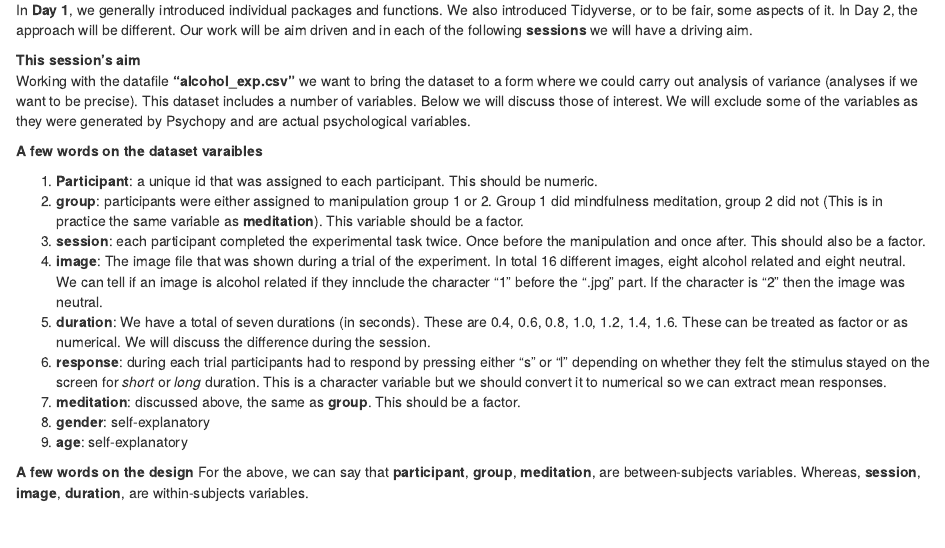
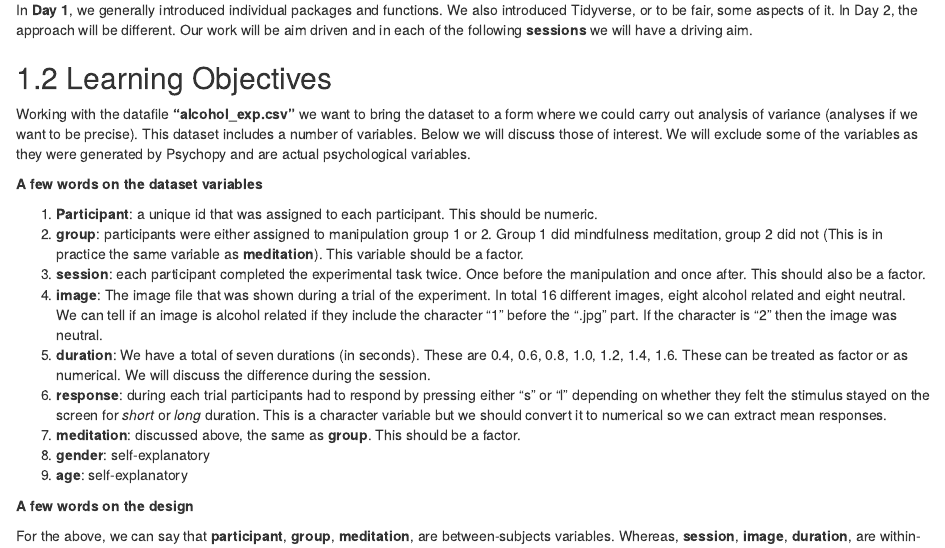
Before and after one commit to lgonidis/KentRtraining, an R Markdown document (06-Bringing-Everything-Together-Part-I.Rmd): the page in a window 1100 px wide, from 120 px down. Rendered offline with R 4.5, knitr and Pandoc, with nearby package versions; drawn as R Markdown's standard HTML page in place of the format the file asks for.

Commit message:
update session 7 and index

```diff
--- a/06-Bringing-Everything-Together-Part-I.Rmd
+++ b/06-Bringing-Everything-Together-Part-I.Rmd
@@ -5,16 +5,16 @@
 In **Day 1**, we generally introduced individual packages and functions. We also introduced Tidyverse, or to be fair, some aspects of it. In Day 2, the approach will be different. Our work will be aim driven and in each of the following **sessions** we will have a driving aim.
 
 
-**This session's aim**
+## Learning Objectives
 Working with the datafile **"alcohol_exp.csv"** we want to bring the dataset to a form where we could carry out analysis of variance (analyses if we want to be precise). This dataset includes a number of variables. Below we will discuss those of interest. We will exclude some of the variables as they were generated by Psychopy and are actual psychological variables.
 
 
-**A few words on the dataset varaibles**
+**A few words on the dataset variables**
 
 1. **Participant**: a unique id that was assigned to each participant. This should be numeric.
 2. **group**: participants were either assigned to manipulation group 1 or 2. Group 1 did mindfulness meditation, group 2 did not (This is in practice the same variable as **meditation**). This variable should be a factor.
 3. **session**: each participant completed the experimental task twice. Once before the manipulation and once after. This should also be a factor.
-4. **image**: The image file that was shown during a trial of the experiment. In total 16 different images, eight alcohol related and eight neutral. We can tell if an image is alcohol related if they innclude the character "1" before the ".jpg" part. If the character is "2" then the image was neutral.
+4. **image**: The image file that was shown during a trial of the experiment. In total 16 different images, eight alcohol related and eight neutral. We can tell if an image is alcohol related if they include the character "1" before the ".jpg" part. If the character is "2" then the image was neutral.
 5. **duration**: We have a total of seven durations (in seconds). These are 0.4,  0.6,  0.8,  1.0,  1.2,  1.4,  1.6. These can be treated as factor or as numerical. We will discuss the difference during the session.
 6. **response**: during each trial participants had to respond by pressing either "s" or "l" depending on whether they felt the stimulus stayed on the screen for *short* or *long* duration. This is a character variable but we should convert it to numerical so we can extract mean responses.
 7. **meditation**: discussed above, the same as **group**. This should be a factor.
```
Also changed, not shown: docs/reference-keys.txt, 06-Bringing-Everything-Together-Part-I.Rmd (1 more changed lines), 2 other files.
